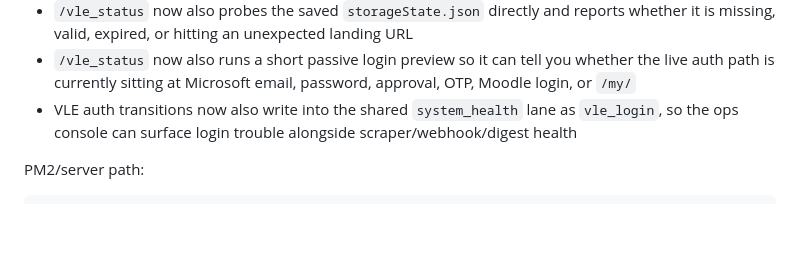
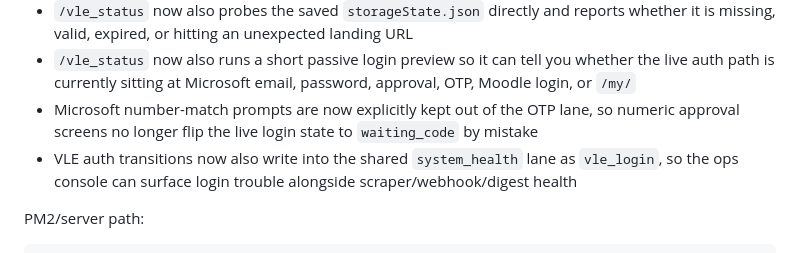
Before and after one commit to arifaqyl/whatsapp-assignment-dashboard, a Markdown page: README.md, the part around the change. Drawn GitHub-style; blank space fills up the shorter version.

Commit message:
Document number-match MFA fix

```diff
--- a/README.md
+++ b/README.md
@@ -140,6 +140,7 @@ Current MVP:
 - `/login` now drives a real headless Microsoft/VLE refresh flow using saved email/password, exposes progress through `/vle_status`, treats `needs_approval` as a phone approval or Microsoft number-match step, and only consumes `/code 123456` when the sign-in flow lands on an OTP screen
 - `/vle_status` now also probes the saved `storageState.json` directly and reports whether it is missing, valid, expired, or hitting an unexpected landing URL
 - `/vle_status` now also runs a short passive login preview so it can tell you whether the live auth path is currently sitting at Microsoft email, password, approval, OTP, Moodle login, or `/my/`
+- Microsoft number-match prompts are now explicitly kept out of the OTP lane, so numeric approval screens no longer flip the live login state to `waiting_code` by mistake
 - VLE auth transitions now also write into the shared `system_health` lane as `vle_login`, so the ops console can surface login trouble alongside scraper/webhook/digest health
 
 PM2/server path:
```
